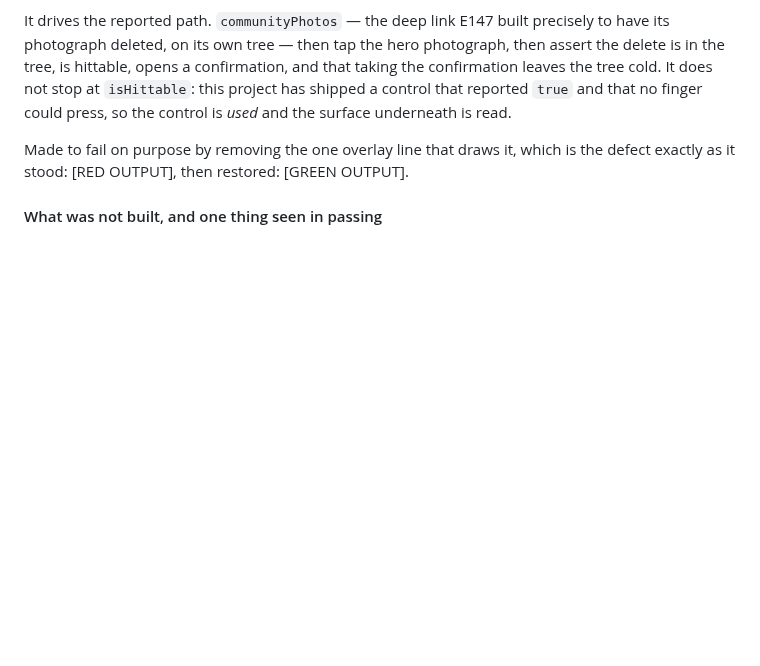
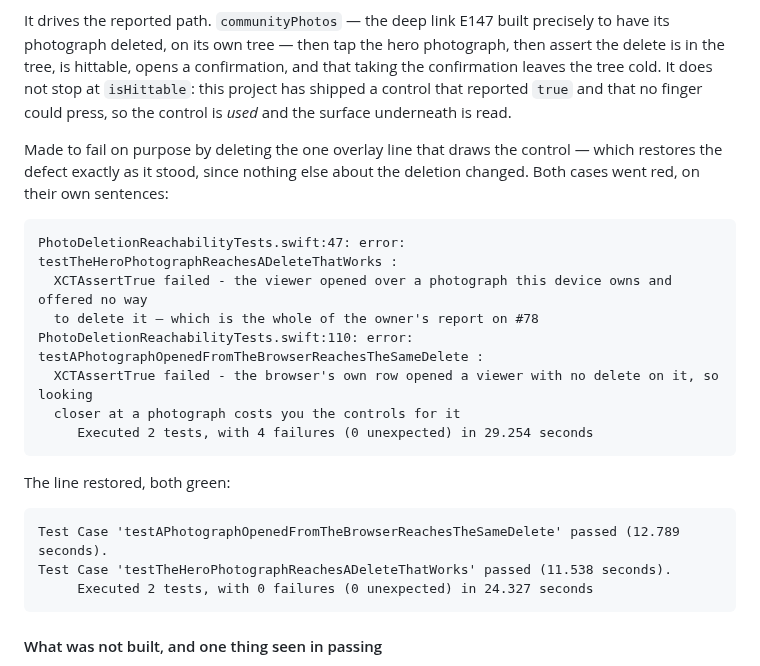
Before and after one commit to PlatosTwin/cypress, a Markdown page: docs/errata-pending/photo-deletion-reachability.md, the part around the change. Rendered like a GitHub page; blank space fills up the shorter version.

Commit message:
Record the viewer reachability defect and its ruling, unnumbered
Co-Authored-By: Claude Opus 5 <noreply@anthropic.com>

````diff
--- a/docs/errata-pending/photo-deletion-reachability.md
+++ b/docs/errata-pending/photo-deletion-reachability.md
@@ -95,8 +95,27 @@ tree, is hittable, opens a confirmation, and that taking the confirmation leaves
 does not stop at `isHittable`: this project has shipped a control that reported `true` and that no
 finger could press, so the control is *used* and the surface underneath is read.
 
-Made to fail on purpose by removing the one overlay line that draws it, which is the defect exactly
-as it stood: [RED OUTPUT], then restored: [GREEN OUTPUT].
+Made to fail on purpose by deleting the one overlay line that draws the control — which restores the
+defect exactly as it stood, since nothing else about the deletion changed. Both cases went red, on
+their own sentences:
+
+```
+PhotoDeletionReachabilityTests.swift:47: error: testTheHeroPhotographReachesADeleteThatWorks :
+  XCTAssertTrue failed - the viewer opened over a photograph this device owns and offered no way
+  to delete it — which is the whole of the owner's report on #78
+PhotoDeletionReachabilityTests.swift:110: error: testAPhotographOpenedFromTheBrowserReachesTheSameDelete :
+  XCTAssertTrue failed - the browser's own row opened a viewer with no delete on it, so looking
+  closer at a photograph costs you the controls for it
+     Executed 2 tests, with 4 failures (0 unexpected) in 29.254 seconds
+```
+
+The line restored, both green:
+
+```
+Test Case 'testAPhotographOpenedFromTheBrowserReachesTheSameDelete' passed (12.789 seconds).
+Test Case 'testTheHeroPhotographReachesADeleteThatWorks' passed (11.538 seconds).
+     Executed 2 tests, with 0 failures (0 unexpected) in 24.327 seconds
+```
 
 #### What was not built, and one thing seen in passing
 
````
Also changed, not shown: docs/rulings-pending/photo-deletion-reachability.md (added, +33 -0 lines).
